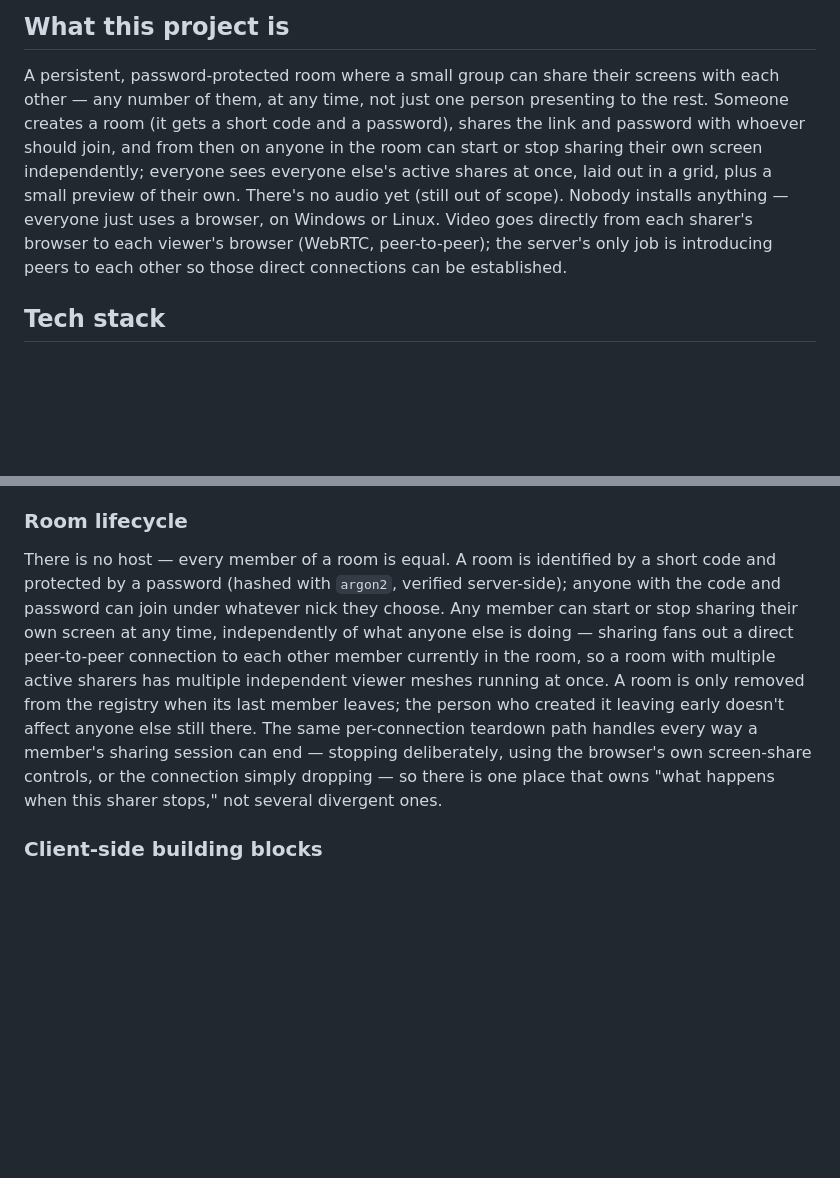
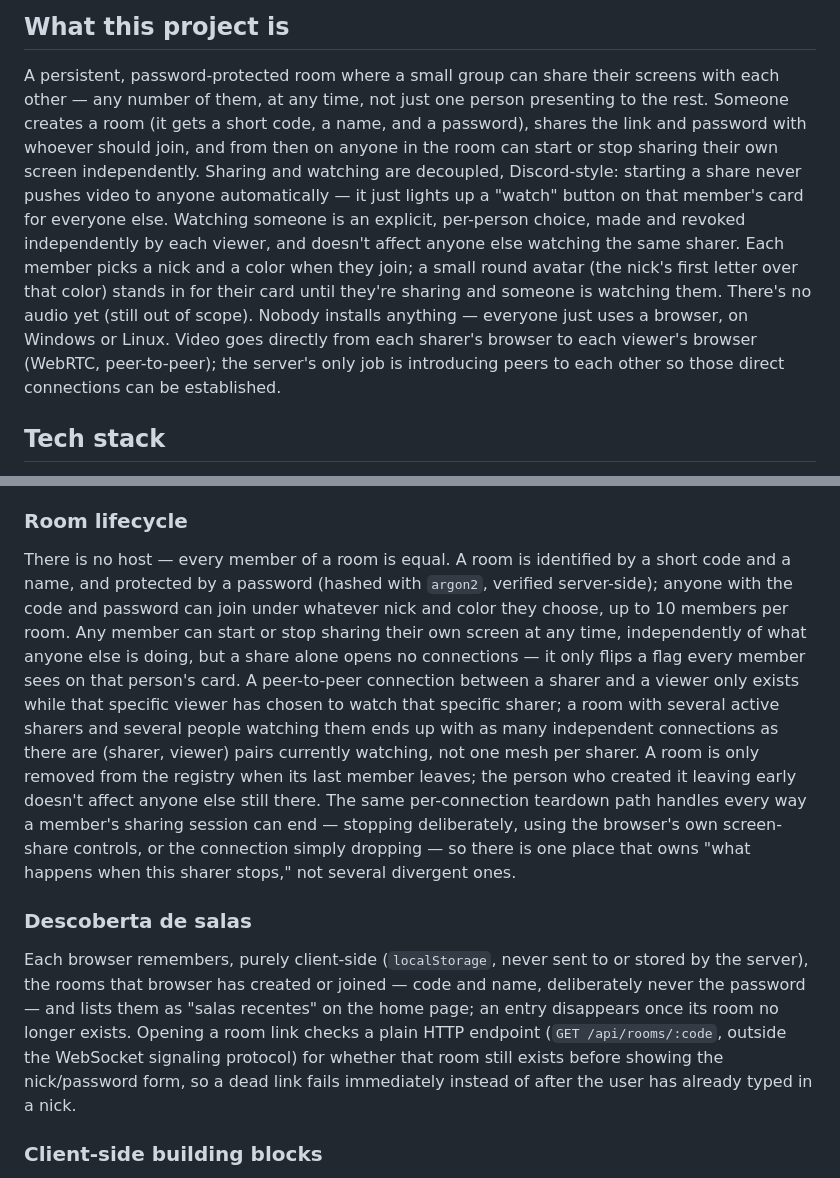
Before and after one commit to hiroshimorowaka/screen-share, a Markdown page: CLAUDE.md, 2 parts joined by grey strips. Drawn GitHub-style; blank space fills up the shorter version.

```diff
--- a/CLAUDE.md
+++ b/CLAUDE.md
@@ -6,16 +6,21 @@ This file provides guidance to Claude Code (claude.ai/code) when working with co
 
 A persistent, password-protected room where a small group can share their
 screens with each other — any number of them, at any time, not just one
-person presenting to the rest. Someone creates a room (it gets a short code
-and a password), shares the link and password with whoever should join, and
-from then on anyone in the room can start or stop sharing their own screen
-independently; everyone sees everyone else's active shares at once, laid
-out in a grid, plus a small preview of their own. There's no audio yet
-(still out of scope). Nobody installs anything — everyone just uses a
-browser, on Windows or Linux. Video goes directly from each sharer's
-browser to each viewer's browser (WebRTC, peer-to-peer); the server's only
-job is introducing peers to each other so those direct connections can be
-established.
+person presenting to the rest. Someone creates a room (it gets a short code,
+a name, and a password), shares the link and password with whoever should
+join, and from then on anyone in the room can start or stop sharing their
+own screen independently. Sharing and watching are decoupled, Discord-style:
+starting a share never pushes video to anyone automatically — it just lights
+up a "watch" button on that member's card for everyone else. Watching
+someone is an explicit, per-person choice, made and revoked independently by
+each viewer, and doesn't affect anyone else watching the same sharer. Each
+member picks a nick and a color when they join; a small round avatar (the
+nick's first letter over that color) stands in for their card until they're
+sharing and someone is watching them. There's no audio yet (still out of
+scope). Nobody installs anything — everyone just uses a browser, on Windows
+or Linux. Video goes directly from each sharer's browser to each viewer's
+browser (WebRTC, peer-to-peer); the server's only job is introducing peers
+to each other so those direct connections can be established.
 
 ## Tech stack
 
@@ -133,19 +138,35 @@ server, meaning and behavior on the client.
 ### Room lifecycle
 
 There is no host — every member of a room is equal. A room is identified by
-a short code and protected by a password (hashed with `argon2`, verified
-server-side); anyone with the code and password can join under whatever
-nick they choose. Any member can start or stop sharing their own screen at
-any time, independently of what anyone else is doing — sharing fans out a
-direct peer-to-peer connection to each other member currently in the room,
-so a room with multiple active sharers has multiple independent viewer
-meshes running at once. A room is only removed from the registry when its
-last member leaves; the person who created it leaving early doesn't affect
+a short code and a name, and protected by a password (hashed with `argon2`,
+verified server-side); anyone with the code and password can join under
+whatever nick and color they choose, up to 10 members per room. Any member
+can start or stop sharing their own screen at any time, independently of
+what anyone else is doing, but a share alone opens no connections — it only
+flips a flag every member sees on that person's card. A peer-to-peer
+connection between a sharer and a viewer only exists while that specific
+viewer has chosen to watch that specific sharer; a room with several active
+sharers and several people watching them ends up with as many independent
+connections as there are (sharer, viewer) pairs currently watching, not one
+mesh per sharer. A room is only removed from the registry when its last
+member leaves; the person who created it leaving early doesn't affect
 anyone else still there. The same per-connection teardown path handles
 every way a member's sharing session can end — stopping deliberately, using
 the browser's own screen-share controls, or the connection simply
 dropping — so there is one place that owns "what happens when this sharer
 stops," not several divergent ones.
+
+### Descoberta de salas
+
+Each browser remembers, purely client-side (`localStorage`, never sent to
+or stored by the server), the rooms that browser has created or joined —
+code and name, deliberately never the password — and lists them as "salas
+recentes" on the home page; an entry disappears once its room no longer
+exists. Opening a room link checks a plain HTTP endpoint
+(`GET /api/rooms/:code`, outside the WebSocket signaling protocol) for
+whether that room still exists before showing the nick/password form, so a
+dead link fails immediately instead of after the user has already typed in
+a nick.
 
 ### Client-side building blocks
 
```
Also changed, not shown: README.md (+54 -27 lines).
